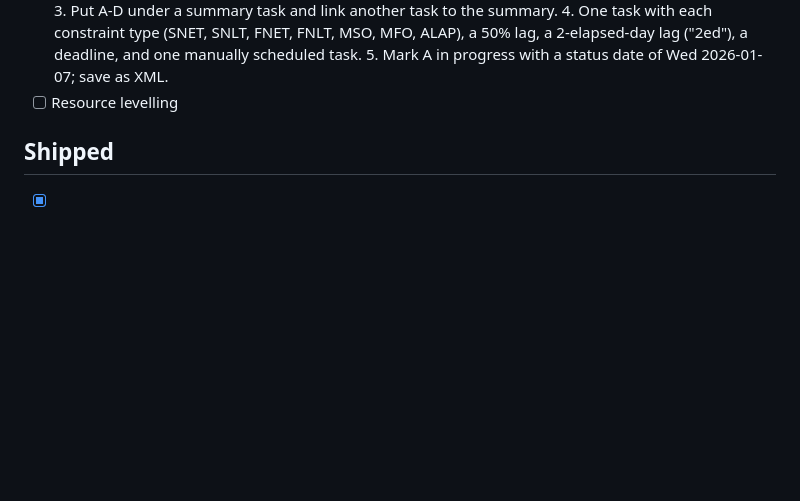
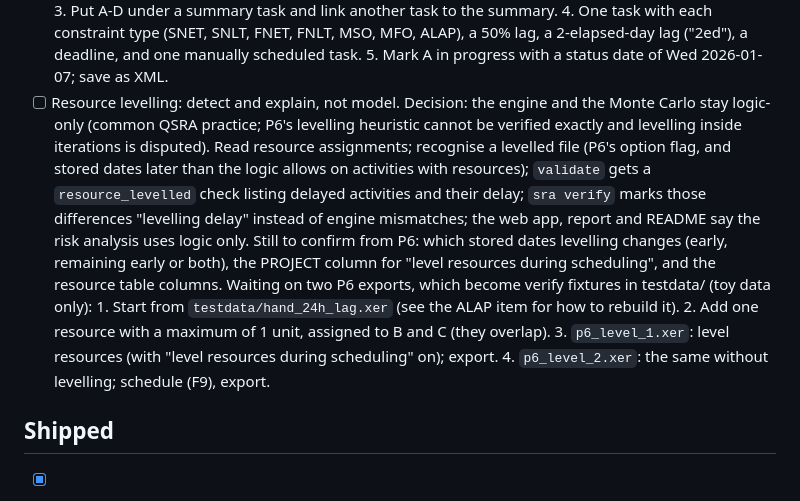
Before and after one commit to srinivashpatro/schedule-risk, a Markdown page: ROADMAP.md, the part around the change. Drawn GitHub-style; blank space fills up the shorter version.

Commit message:
Roadmap: resource levelling plan (detect and explain) and P6 export steps
Co-Authored-By: Claude Opus 5.5 <noreply@anthropic.com>
Claude-Session: https://claude.ai/code/session_01E9MFCQkU8k8wHbJ8FF96YD

```diff
--- a/ROADMAP.md
+++ b/ROADMAP.md
@@ -133,7 +133,20 @@ not detected yet.
       4. One task with each constraint type (SNET, SNLT, FNET, FNLT, MSO, MFO, ALAP), a 50% lag, a
          2-elapsed-day lag ("2ed"), a deadline, and one manually scheduled task.
       5. Mark A in progress with a status date of Wed 2026-01-07; save as XML.
-- [ ] Resource levelling
+- [ ] Resource levelling: detect and explain, not model. Decision: the engine and the Monte Carlo
+      stay logic-only (common QSRA practice; P6's levelling heuristic cannot be verified exactly and
+      levelling inside iterations is disputed). Read resource assignments; recognise a levelled
+      file (P6's option flag, and stored dates later than the logic allows on activities with
+      resources); `validate` gets a `resource_levelled` check listing delayed activities and their
+      delay; `sra verify` marks those differences "levelling delay" instead of engine mismatches;
+      the web app, report and README say the risk analysis uses logic only. Still to confirm from
+      P6: which stored dates levelling changes (early, remaining early or both), the PROJECT column
+      for "level resources during scheduling", and the resource table columns. Waiting on two P6
+      exports, which become verify fixtures in testdata/ (toy data only):
+      1. Start from `testdata/hand_24h_lag.xer` (see the ALAP item for how to rebuild it).
+      2. Add one resource with a maximum of 1 unit, assigned to B and C (they overlap).
+      3. `p6_level_1.xer`: level resources (with "level resources during scheduling" on); export.
+      4. `p6_level_2.xer`: the same without levelling; schedule (F9), export.
 
 ## Shipped
 
```
